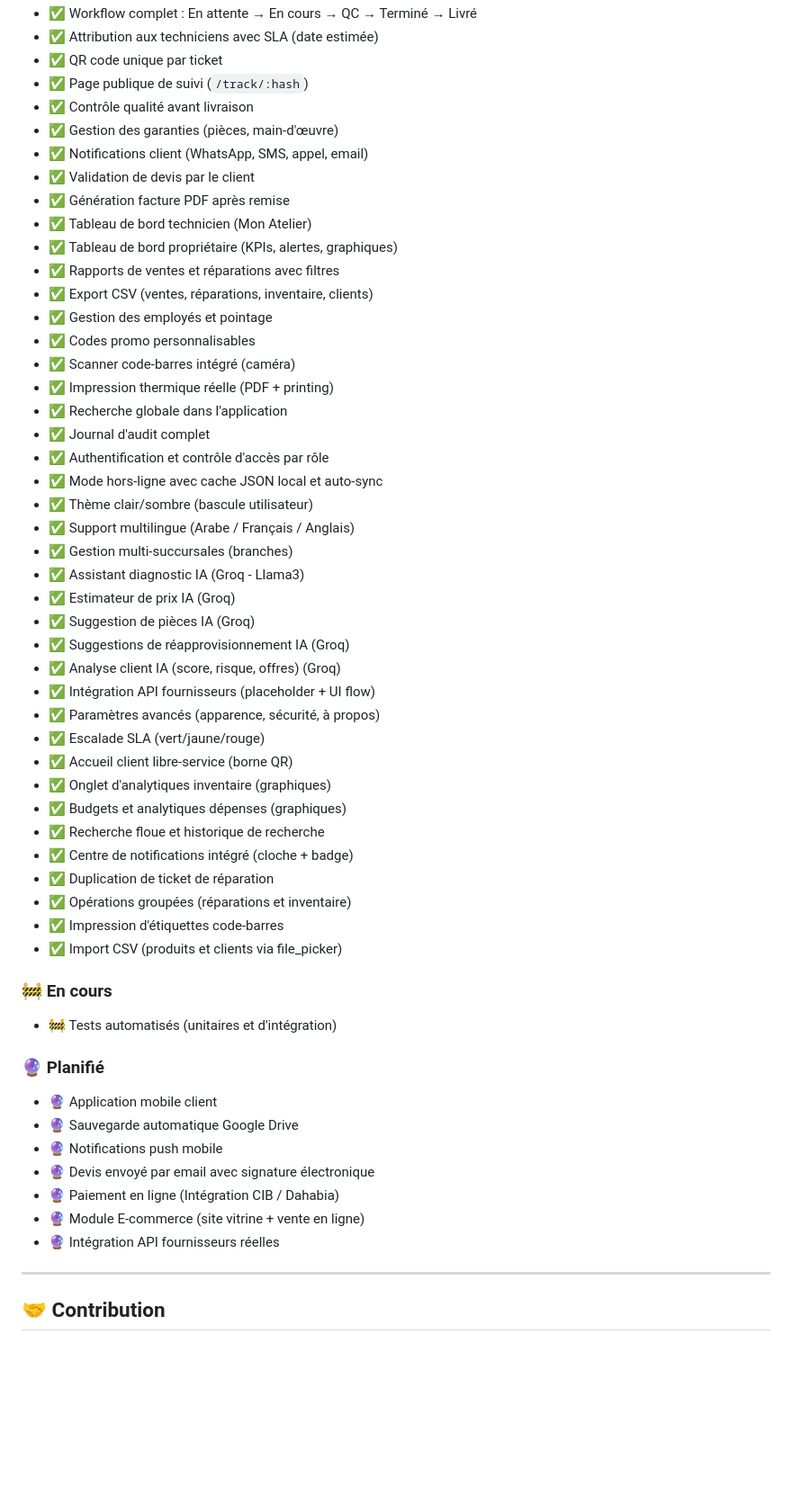
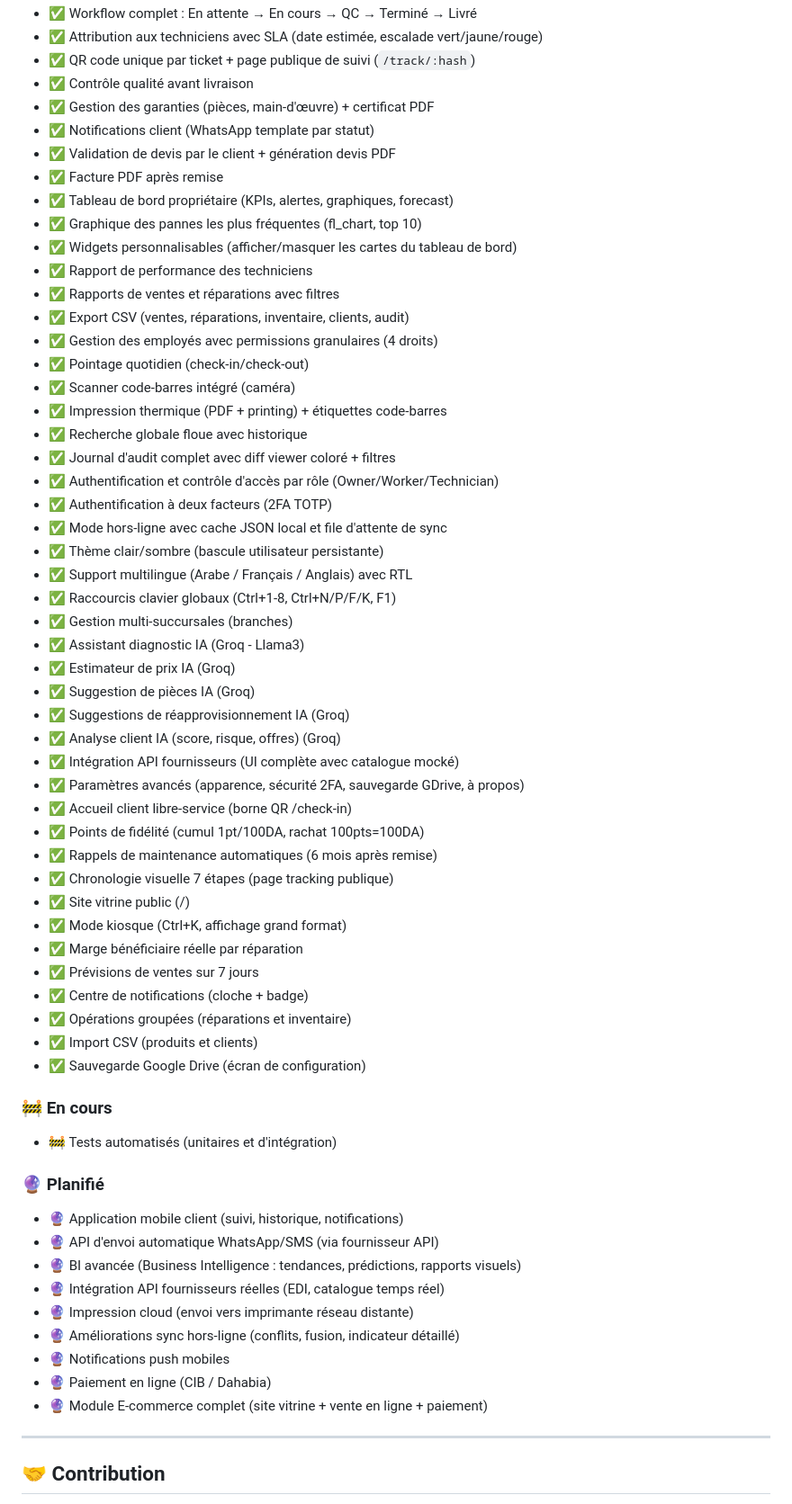
Before and after one commit to laidanimounir/LaidaniRepair., a Markdown page: README.md, the part around one of its changes. Shown at 90% size. Drawn GitHub-style; blank space fills up the shorter version.

Commit message:
docs: final README sync with current project state

```diff
--- a/README.md
+++ b/README.md
@@ -284,56 +320,63 @@ lib/
 - ✅ Workflow complet : En attente → En cours → QC → Terminé → Livré
-- ✅ Attribution aux techniciens avec SLA (date estimée)
-- ✅ QR code unique par ticket
-- ✅ Page publique de suivi (`/track/:hash`)
+- ✅ Attribution aux techniciens avec SLA (date estimée, escalade vert/jaune/rouge)
+- ✅ QR code unique par ticket + page publique de suivi (`/track/:hash`)
 - ✅ Contrôle qualité avant livraison
-- ✅ Gestion des garanties (pièces, main-d'œuvre)
-- ✅ Notifications client (WhatsApp, SMS, appel, email)
-- ✅ Validation de devis par le client
-- ✅ Génération facture PDF après remise
-- ✅ Tableau de bord technicien (Mon Atelier)
-- ✅ Tableau de bord propriétaire (KPIs, alertes, graphiques)
+- ✅ Gestion des garanties (pièces, main-d'œuvre) + certificat PDF
+- ✅ Notifications client (WhatsApp template par statut)
+- ✅ Validation de devis par le client + génération devis PDF
+- ✅ Facture PDF après remise
+- ✅ Tableau de bord propriétaire (KPIs, alertes, graphiques, forecast)
+- ✅ Graphique des pannes les plus fréquentes (fl_chart, top 10)
+- ✅ Widgets personnalisables (afficher/masquer les cartes du tableau de bord)
+- ✅ Rapport de performance des techniciens
 - ✅ Rapports de ventes et réparations avec filtres
-- ✅ Export CSV (ventes, réparations, inventaire, clients)
-- ✅ Gestion des employés et pointage
-- ✅ Codes promo personnalisables
+- ✅ Export CSV (ventes, réparations, inventaire, clients, audit)
+- ✅ Gestion des employés avec permissions granulaires (4 droits)
+- ✅ Pointage quotidien (check-in/check-out)
 - ✅ Scanner code-barres intégré (caméra)
-- ✅ Impression thermique réelle (PDF + printing)
-- ✅ Recherche globale dans l'application
-- ✅ Journal d'audit complet
-- ✅ Authentification et contrôle d'accès par rôle
-- ✅ Mode hors-ligne avec cache JSON local et auto-sync
-- ✅ Thème clair/sombre (bascule utilisateur)
-- ✅ Support multilingue (Arabe / Français / Anglais)
+- ✅ Impression thermique (PDF + printing) + étiquettes code-barres
+- ✅ Recherche globale floue avec historique
+- ✅ Journal d'audit complet avec diff viewer coloré + filtres
+- ✅ Authentification et contrôle d'accès par rôle (Owner/Worker/Technician)
+- ✅ Authentification à deux facteurs (2FA TOTP)
+- ✅ Mode hors-ligne avec cache JSON local et file d'attente de sync
+- ✅ Thème clair/sombre (bascule utilisateur persistante)
+- ✅ Support multilingue (Arabe / Français / Anglais) avec RTL
+- ✅ Raccourcis clavier globaux (Ctrl+1-8, Ctrl+N/P/F/K, F1)
 - ✅ Gestion multi-succursales (branches)
 - ✅ Assistant diagnostic IA (Groq - Llama3)
 - ✅ Estimateur de prix IA (Groq)
 - ✅ Suggestion de pièces IA (Groq)
 - ✅ Suggestions de réapprovisionnement IA (Groq)
 - ✅ Analyse client IA (score, risque, offres) (Groq)
-- ✅ Intégration API fournisseurs (placeholder + UI flow)
-- ✅ Paramètres avancés (apparence, sécurité, à propos)
-- ✅ Escalade SLA (vert/jaune/rouge)
-- ✅ Accueil client libre-service (borne QR)
-- ✅ Onglet d'analytiques inventaire (graphiques)
-- ✅ Budgets et analytiques dépenses (graphiques)
-- ✅ Recherche floue et historique de recherche
-- ✅ Centre de notifications intégré (cloche + badge)
-- ✅ Duplication de ticket de réparation
+- ✅ Intégration API fournisseurs (UI complète avec catalogue mocké)
+- ✅ Paramètres avancés (apparence, sécurité 2FA, sauvegarde GDrive, à propos)
+- ✅ Accueil client libre-service (borne QR /check-in)
+- ✅ Points de fidélité (cumul 1pt/100DA, rachat 100pts=100DA)
+- ✅ Rappels de maintenance automatiques (6 mois après remise)
+- ✅ Chronologie visuelle 7 étapes (page tracking publique)
+- ✅ Site vitrine public (/)
+- ✅ Mode kiosque (Ctrl+K, affichage grand format)
+- ✅ Marge bénéficiaire réelle par réparation
+- ✅ Prévisions de ventes sur 7 jours
+- ✅ Centre de notifications (cloche + badge)
 - ✅ Opérations groupées (réparations et inventaire)
-- ✅ Impression d'étiquettes code-barres
-- ✅ Import CSV (produits et clients via file_picker)
+- ✅ Import CSV (produits et clients)
+- ✅ Sauvegarde Google Drive (écran de configuration)
 
 ### 🚧 En cours
 - 🚧 Tests automatisés (unitaires et d'intégration)
 
 ### 🔮 Planifié
-- 🔮 Application mobile client
-- 🔮 Sauvegarde automatique Google Drive
-- 🔮 Notifications push mobile
-- 🔮 Devis envoyé par email avec signature électronique
-- 🔮 Paiement en ligne (Intégration CIB / Dahabia)
-- 🔮 Module E-commerce (site vitrine + vente en ligne)
-- 🔮 Intégration API fournisseurs réelles
+- 🔮 Application mobile client (suivi, historique, notifications)
+- 🔮 API d'envoi automatique WhatsApp/SMS (via fournisseur API)
+- 🔮 BI avancée (Business Intelligence : tendances, prédictions, rapports visuels)
+- 🔮 Intégration API fournisseurs réelles (EDI, catalogue temps réel)
+- 🔮 Impression cloud (envoi vers imprimante réseau distante)
+- 🔮 Améliorations sync hors-ligne (conflits, fusion, indicateur détaillé)
+- 🔮 Notifications push mobiles
+- 🔮 Paiement en ligne (CIB / Dahabia)
+- 🔮 Module E-commerce complet (site vitrine + vente en ligne + paiement)
 
 ---
 
```
Also changed, not shown: other parts of README.md (+93 -57 lines).
